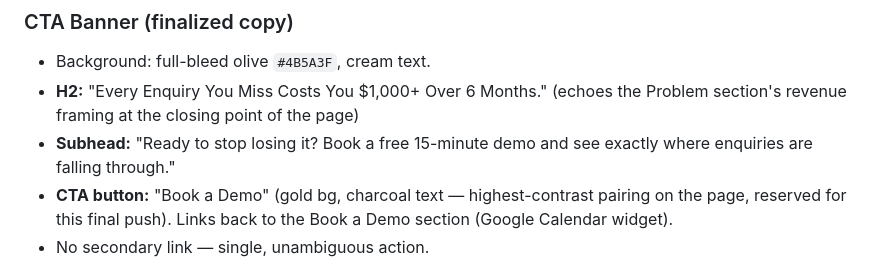
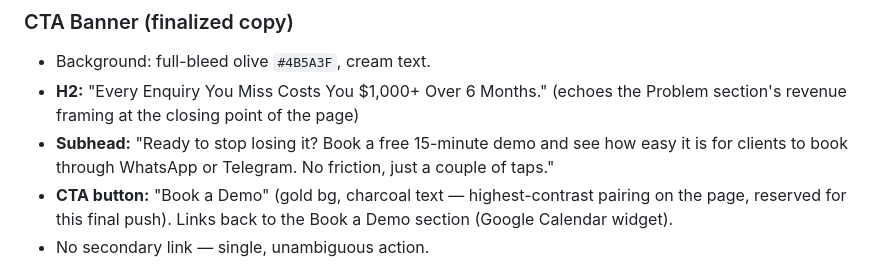
Before and after one commit to bellatechnologies/company-website, a Markdown page: plan.md, the part around the change. Rendered like a GitHub page.

Commit message:
docs: update CTA banner subhead to highlight WhatsApp/Telegram booking demo

```diff
--- a/plan.md
+++ b/plan.md
@@ -171,8 +171,9 @@ rows instead of card borders.
 - Background: full-bleed olive `#4B5A3F`, cream text.
 - **H2:** "Every Enquiry You Miss Costs You $1,000+ Over 6 Months." (echoes the
   Problem section's revenue framing at the closing point of the page)
-- **Subhead:** "Ready to stop losing it? Book a free 15-minute demo and see exactly
-  where enquiries are falling through."
+- **Subhead:** "Ready to stop losing it? Book a free 15-minute demo and see how easy
+  it is for clients to book through WhatsApp or Telegram. No friction, just a couple
+  of taps."
 - **CTA button:** "Book a Demo" (gold bg, charcoal text — highest-contrast pairing on
   the page, reserved for this final push). Links back to the Book a Demo section
   (Google Calendar widget).
```
